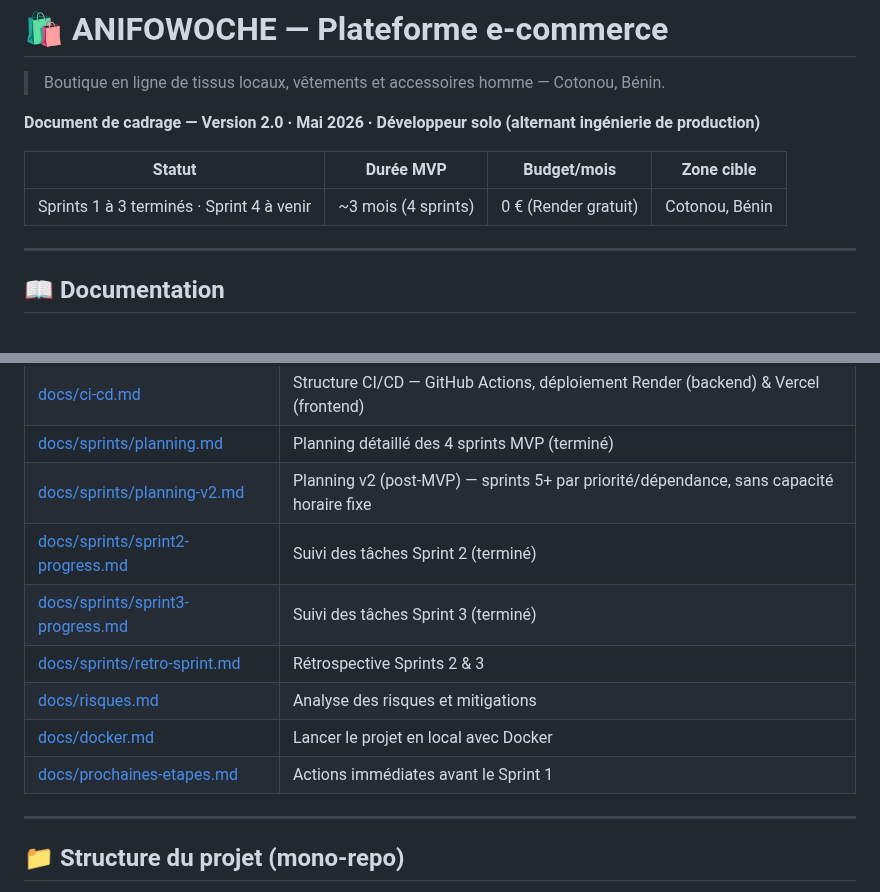
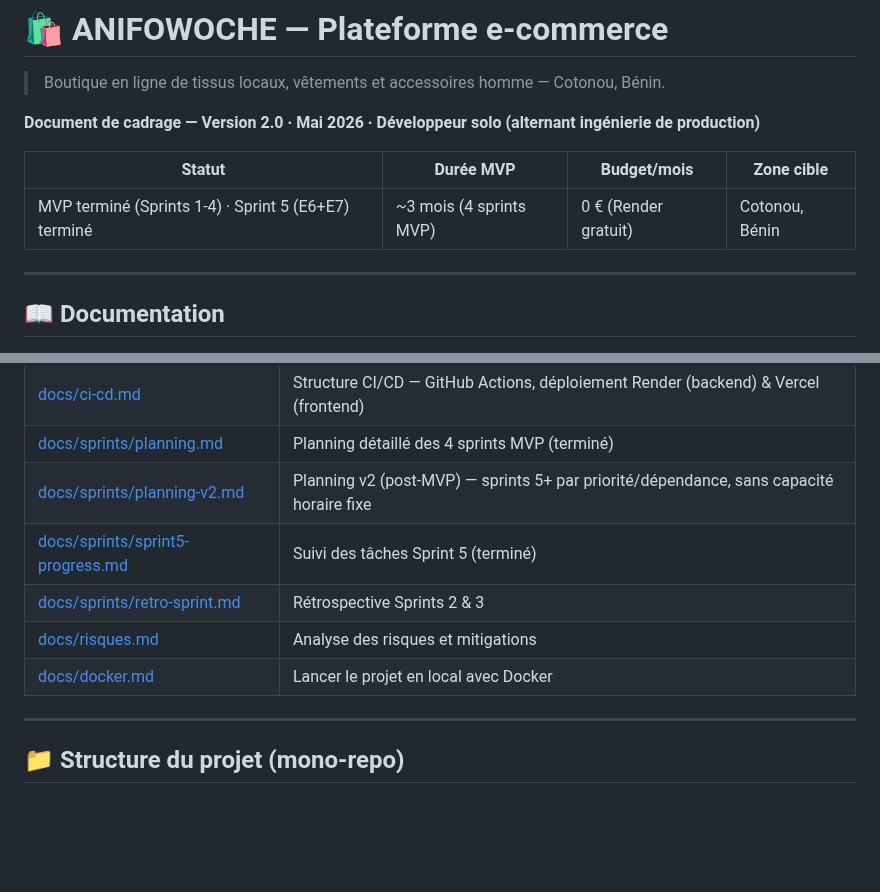
Before and after one commit to Zelofane22/ANIFOWOCHE-E-commerce, a Markdown page: README.md, 2 parts joined by grey strips. Drawn GitHub-style; blank space fills up the shorter version.

```diff
--- a/README.md
+++ b/README.md
@@ -6,7 +6,7 @@
 
 | Statut | Durée MVP | Budget/mois | Zone cible |
 |--------|-----------|-------------|------------|
-| Sprints 1 à 3 terminés · Sprint 4 à venir | ~3 mois (4 sprints) | 0 € (Render gratuit) | Cotonou, Bénin |
+| MVP terminé (Sprints 1-4) · Sprint 5 (E6+E7) terminé | ~3 mois (4 sprints MVP) | 0 € (Render gratuit) | Cotonou, Bénin |
 
 ---
 
@@ -22,12 +22,10 @@
 | [docs/ci-cd.md](docs/ci-cd.md) | Structure CI/CD — GitHub Actions, déploiement Render (backend) & Vercel (frontend) |
 | [docs/sprints/planning.md](docs/sprints/planning.md) | Planning détaillé des 4 sprints MVP (terminé) |
 | [docs/sprints/planning-v2.md](docs/sprints/planning-v2.md) | Planning v2 (post-MVP) — sprints 5+ par priorité/dépendance, sans capacité horaire fixe |
-| [docs/sprints/sprint2-progress.md](docs/sprints/sprint2-progress.md) | Suivi des tâches Sprint 2 (terminé) |
-| [docs/sprints/sprint3-progress.md](docs/sprints/sprint3-progress.md) | Suivi des tâches Sprint 3 (terminé) |
+| [docs/sprints/sprint5-progress.md](docs/sprints/sprint5-progress.md) | Suivi des tâches Sprint 5 (terminé) |
 | [docs/sprints/retro-sprint.md](docs/sprints/retro-sprint.md) | Rétrospective Sprints 2 & 3 |
 | [docs/risques.md](docs/risques.md) | Analyse des risques et mitigations |
 | [docs/docker.md](docs/docker.md) | Lancer le projet en local avec Docker |
-| [docs/prochaines-etapes.md](docs/prochaines-etapes.md) | Actions immédiates avant le Sprint 1 |
 
 ---
 
```
Also changed, not shown: other parts of README.md (+19 -8 lines).
